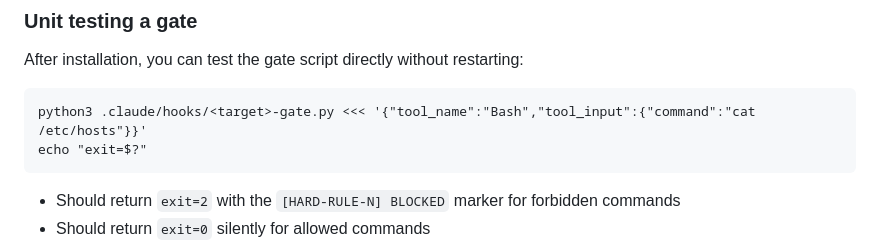
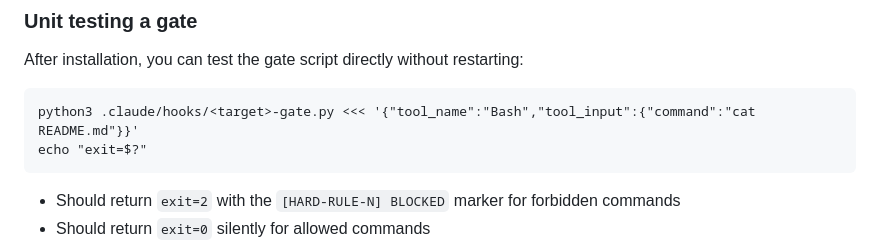
Before and after one commit to scottconverse/hardgate, a Markdown page: USER-MANUAL.md, the part around the change. Rendered like a GitHub page.

Commit message:
fix: remove orphan Build artifact header; update USER-MANUAL test example
CHANGELOG: remove stray '### Build artifact' header between Sprint 4
and Sprint 5 entries that lost its body during Sprint 4/5 edits.

USER-MANUAL: update unit test example from 'cat /etc/hosts' to
'cat README.md' to match the U5 change made to SKILL.md in Sprint 1.

Co-Authored-By: Claude Sonnet 4.6 <noreply@anthropic.com>

````diff
--- a/USER-MANUAL.md
+++ b/USER-MANUAL.md
@@ -138,7 +138,7 @@ To get different gate behavior in a sub-project, open a new Claude Code / Cowork
 After installation, you can test the gate script directly without restarting:
 
 ```
-python3 .claude/hooks/<target>-gate.py <<< '{"tool_name":"Bash","tool_input":{"command":"cat /etc/hosts"}}'
+python3 .claude/hooks/<target>-gate.py <<< '{"tool_name":"Bash","tool_input":{"command":"cat README.md"}}'
 echo "exit=$?"
 ```
 
````
Also changed, not shown: CHANGELOG.md (+0 -2 lines).
